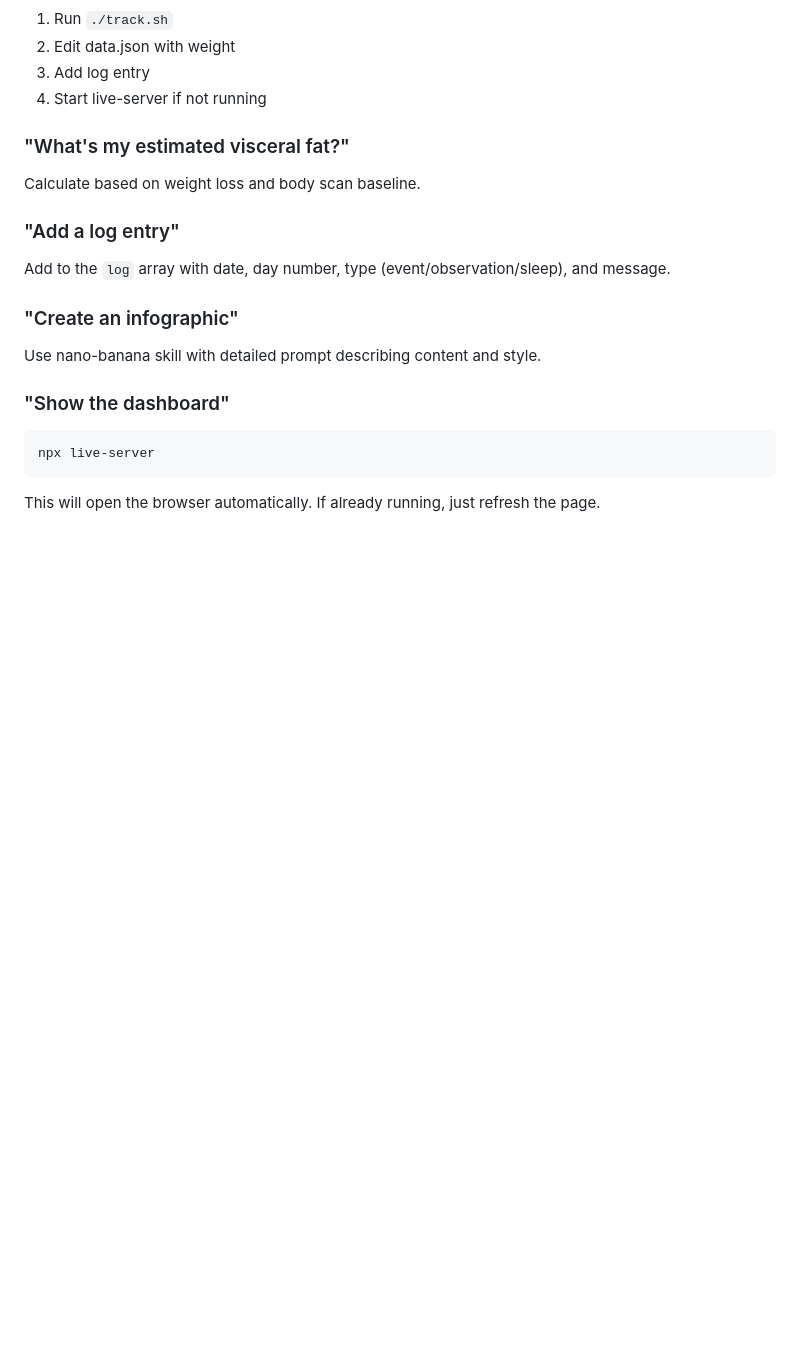
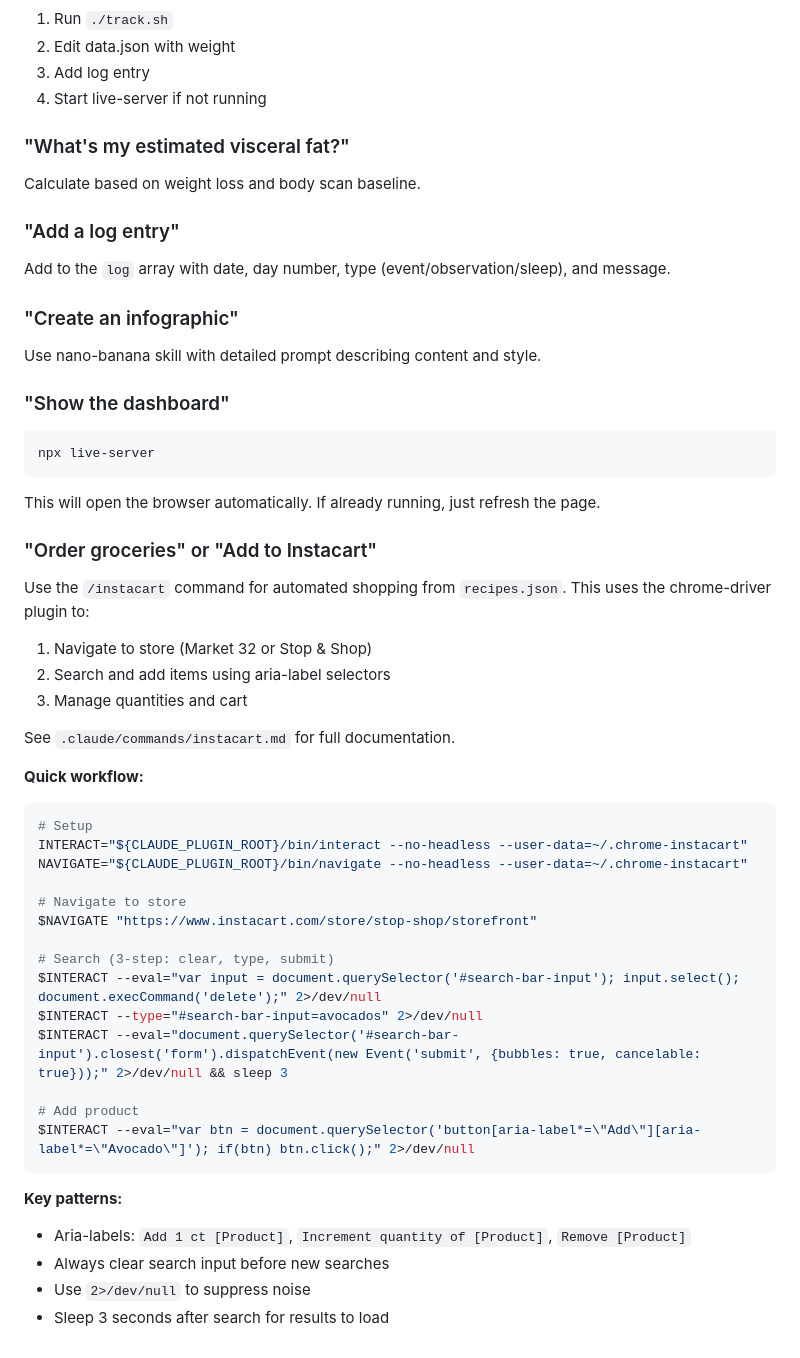
Before and after one commit to Kseniase/fasting-tracker, a Markdown page: CLAUDE.md, the part around the change. Rendered like a GitHub page; blank space fills up the shorter version.

````diff
--- a/CLAUDE.md
+++ b/CLAUDE.md
@@ -266,3 +266,35 @@ Use nano-banana skill with detailed prompt describing content and style.
 npx live-server
 ```
 This will open the browser automatically. If already running, just refresh the page.
+
+### "Order groceries" or "Add to Instacart"
+Use the `/instacart` command for automated shopping from `recipes.json`. This uses the chrome-driver plugin to:
+1. Navigate to store (Market 32 or Stop & Shop)
+2. Search and add items using aria-label selectors
+3. Manage quantities and cart
+
+See `.claude/commands/instacart.md` for full documentation.
+
+**Quick workflow:**
+```bash
+# Setup
+INTERACT="${CLAUDE_PLUGIN_ROOT}/bin/interact --no-headless --user-data=~/.chrome-instacart"
+NAVIGATE="${CLAUDE_PLUGIN_ROOT}/bin/navigate --no-headless --user-data=~/.chrome-instacart"
+
+# Navigate to store
+$NAVIGATE "https://www.instacart.com/store/stop-shop/storefront"
+
+# Search (3-step: clear, type, submit)
+$INTERACT --eval="var input = document.querySelector('#search-bar-input'); input.select(); document.execCommand('delete');" 2>/dev/null
+$INTERACT --type="#search-bar-input=avocados" 2>/dev/null
+$INTERACT --eval="document.querySelector('#search-bar-input').closest('form').dispatchEvent(new Event('submit', {bubbles: true, cancelable: true}));" 2>/dev/null && sleep 3
+
+# Add product
+$INTERACT --eval="var btn = document.querySelector('button[aria-label*=\"Add\"][aria-label*=\"Avocado\"]'); if(btn) btn.click();" 2>/dev/null
+```
+
+**Key patterns:**
+- Aria-labels: `Add 1 ct [Product]`, `Increment quantity of [Product]`, `Remove [Product]`
+- Always clear search input before new searches
+- Use `2>/dev/null` to suppress noise
+- Sleep 3 seconds after search for results to load
````
Also changed, not shown: .claude/commands/instacart.md (added, +99 -0 lines).
